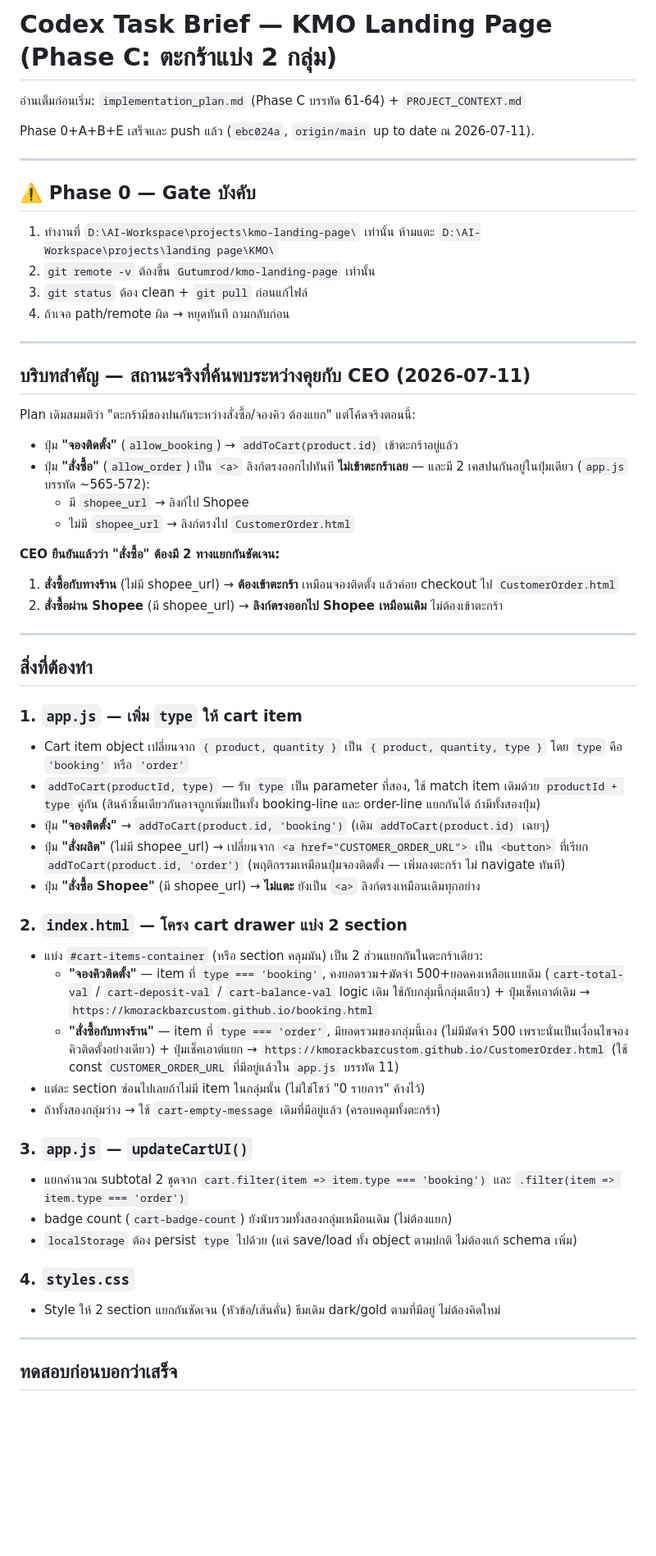
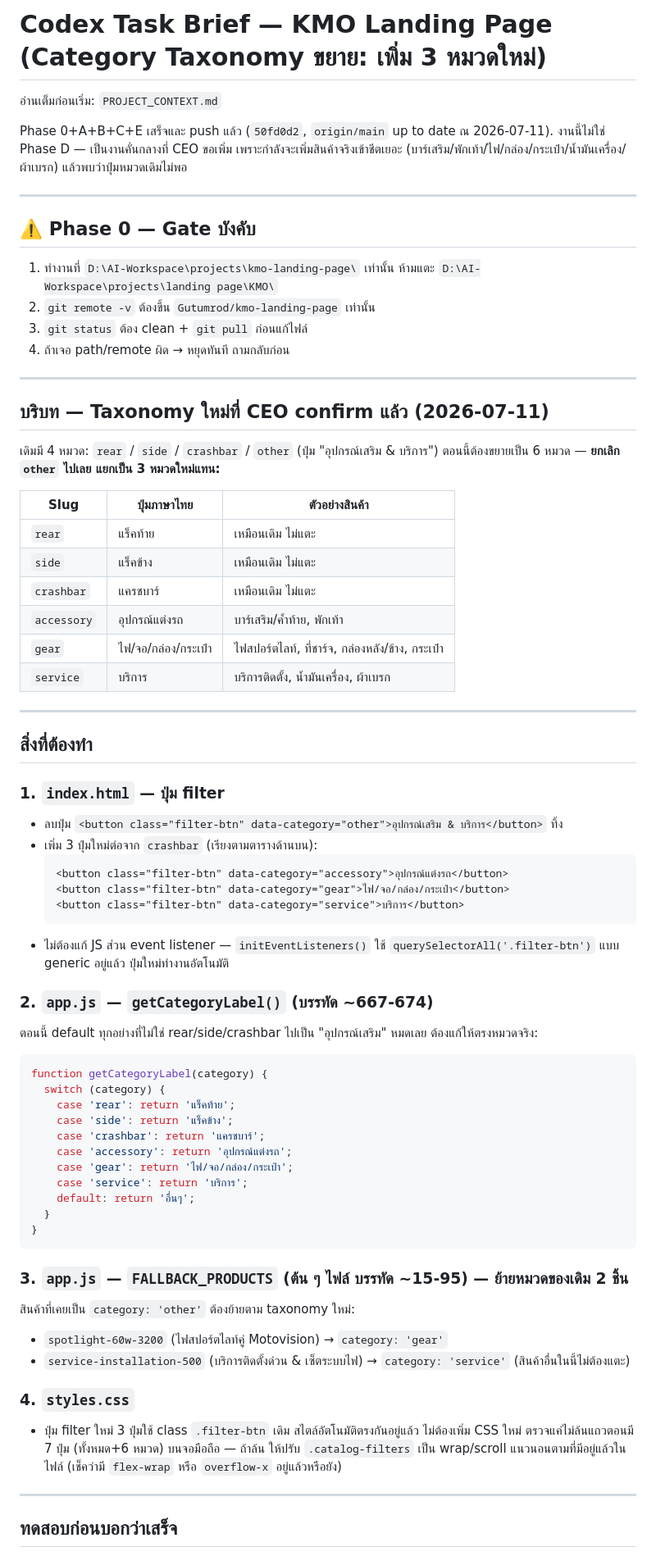
Before and after one commit to Gutumrod/kmo-landing-page, a Markdown page: CODEX_TASK.md, the part around one of its changes. Shown at 82% size. GitHub-like rendering; blank space fills up the shorter version.

Commit message:
docs: update codex task for taxonomy

````diff
--- a/CODEX_TASK.md
+++ b/CODEX_TASK.md
@@ -1,8 +1,9 @@
-# Codex Task Brief — KMO Landing Page (Phase C: ตะกร้าแบ่ง 2 กลุ่ม)
+# Codex Task Brief — KMO Landing Page (Category Taxonomy ขยาย: เพิ่ม 3 หมวดใหม่)
 
-อ่านเต็มก่อนเริ่ม: `implementation_plan.md` (Phase C บรรทัด 61-64) + `PROJECT_CONTEXT.md`
+อ่านเต็มก่อนเริ่ม: `PROJECT_CONTEXT.md`
 
-Phase 0+A+B+E เสร็จและ push แล้ว (`ebc024a`, `origin/main` up to date ณ 2026-07-11).
+Phase 0+A+B+C+E เสร็จและ push แล้ว (`50fd0d2`, `origin/main` up to date ณ 2026-07-11).
+งานนี้ไม่ใช่ Phase D — เป็นงานคั่นกลางที่ CEO ขอเพิ่ม เพราะกำลังจะเพิ่มสินค้าจริงเข้าชีตเยอะ (บาร์เสริม/พักเท้า/ไฟ/กล่อง/กระเป๋า/น้ำมันเครื่อง/ผ้าเบรก) แล้วพบว่าปุ่มหมวดเดิมไม่พอ
 
 ---
 
@@ -15,43 +16,58 @@ Phase 0+A+B+E เสร็จและ push แล้ว (`ebc024a`, `origin/mai
 
 ---
 
-## บริบทสำคัญ — สถานะจริงที่ค้นพบระหว่างคุยกับ CEO (2026-07-11)
+## บริบท — Taxonomy ใหม่ที่ CEO confirm แล้ว (2026-07-11)
 
-Plan เดิมสมมติว่า "ตะกร้ามีของปนกันระหว่างสั่งซื้อ/จองคิว ต้องแยก" แต่โค้ดจริงตอนนี้:
-- ปุ่ม **"จองติดตั้ง"** (`allow_booking`) → `addToCart(product.id)` เข้าตะกร้าอยู่แล้ว
-- ปุ่ม **"สั่งซื้อ"** (`allow_order`) เป็น `<a>` ลิงก์ตรงออกไปทันที **ไม่เข้าตะกร้าเลย** — และมี 2 เคสปนกันอยู่ในปุ่มเดียว (`app.js` บรรทัด ~565-572):
-  - มี `shopee_url` → ลิงก์ไป Shopee
-  - ไม่มี `shopee_url` → ลิงก์ตรงไป `CustomerOrder.html`
+เดิมมี 4 หมวด: `rear` / `side` / `crashbar` / `other` (ปุ่ม "อุปกรณ์เสริม & บริการ")
+ตอนนี้ต้องขยายเป็น 6 หมวด — **ยกเลิก `other` ไปเลย แยกเป็น 3 หมวดใหม่แทน:**
 
-**CEO ยืนยันแล้วว่า "สั่งซื้อ" ต้องมี 2 ทางแยกกันชัดเจน:**
-1. **สั่งซื้อกับทางร้าน** (ไม่มี shopee_url) → **ต้องเข้าตะกร้า** เหมือนจองติดตั้ง แล้วค่อย checkout ไป `CustomerOrder.html`
-2. **สั่งซื้อผ่าน Shopee** (มี shopee_url) → **ลิงก์ตรงออกไป Shopee เหมือนเดิม** ไม่ต้องเข้าตะกร้า
+| Slug | ปุ่มภาษาไทย | ตัวอย่างสินค้า |
+|---|---|---|
+| `rear` | แร็คท้าย | เหมือนเดิม ไม่แตะ |
+| `side` | แร็คข้าง | เหมือนเดิม ไม่แตะ |
+| `crashbar` | แครชบาร์ | เหมือนเดิม ไม่แตะ |
+| `accessory` | อุปกรณ์แต่งรถ | บาร์เสริม/ค้ำท้าย, พักเท้า |
+| `gear` | ไฟ/จอ/กล่อง/กระเป๋า | ไฟสปอร์ตไลท์, ที่ชาร์จ, กล่องหลัง/ข้าง, กระเป๋า |
+| `service` | บริการ | บริการติดตั้ง, น้ำมันเครื่อง, ผ้าเบรก |
 
 ---
 
 ## สิ่งที่ต้องทำ
 
-### 1. `app.js` — เพิ่ม `type` ให้ cart item
-- Cart item object เปลี่ยนจาก `{ product, quantity }` เป็น `{ product, quantity, type }` โดย `type` คือ `'booking'` หรือ `'order'`
-- `addToCart(productId, type)` — รับ `type` เป็น parameter ที่สอง, ใช้ match item เดิมด้วย `productId + type` คู่กัน (สินค้าชิ้นเดียวกันอาจถูกเพิ่มเป็นทั้ง booking-line และ order-line แยกกันได้ ถ้ามีทั้งสองปุ่ม)
-- ปุ่ม **"จองติดตั้ง"** → `addToCart(product.id, 'booking')` (เดิม `addToCart(product.id)` เฉยๆ)
-- ปุ่ม **"สั่งผลิต"** (ไม่มี shopee_url) → เปลี่ยนจาก `<a href="CUSTOMER_ORDER_URL">` เป็น `<button>` ที่เรียก `addToCart(product.id, 'order')` (พฤติกรรมเหมือนปุ่มจองติดตั้ง — เพิ่มลงตะกร้า ไม่ navigate ทันที)
-- ปุ่ม **"สั่งซื้อ Shopee"** (มี shopee_url) → **ไม่แตะ** ยังเป็น `<a>` ลิงก์ตรงเหมือนเดิมทุกอย่าง
+### 1. `index.html` — ปุ่ม filter
+- ลบปุ่ม `<button class="filter-btn" data-category="other">อุปกรณ์เสริม & บริการ</button>` ทิ้ง
+- เพิ่ม 3 ปุ่มใหม่ต่อจาก `crashbar` (เรียงตามตารางด้านบน):
+  ```html
+  <button class="filter-btn" data-category="accessory">อุปกรณ์แต่งรถ</button>
+  <button class="filter-btn" data-category="gear">ไฟ/จอ/กล่อง/กระเป๋า</button>
+  <button class="filter-btn" data-category="service">บริการ</button>
+  ```
+- ไม่ต้องแก้ JS ส่วน event listener — `initEventListeners()` ใช้ `querySelectorAll('.filter-btn')` แบบ generic อยู่แล้ว ปุ่มใหม่ทำงานอัตโนมัติ
 
-### 2. `index.html` — โครง cart drawer แบ่ง 2 section
-- แบ่ง `#cart-items-container` (หรือ section คลุมมัน) เป็น 2 ส่วนแยกกันในตะกร้าเดียว:
-  - **"จองคิวติดตั้ง"** — item ที่ `type === 'booking'`, คงยอดรวม+มัดจำ 500+ยอดคงเหลือแบบเดิม (`cart-total-val` / `cart-deposit-val` / `cart-balance-val` logic เดิม ใช้กับกลุ่มนี้กลุ่มเดียว) + ปุ่มเช็คเอาต์เดิม → `https://kmorackbarcustom.github.io/booking.html`
-  - **"สั่งซื้อกับทางร้าน"** — item ที่ `type === 'order'`, มียอดรวมของกลุ่มนี้เอง (ไม่มีมัดจำ 500 เพราะนั่นเป็นเงื่อนไขจองคิวติดตั้งอย่างเดียว) + ปุ่มเช็คเอาต์แยก → `https://kmorackbarcustom.github.io/CustomerOrder.html` (ใช้ const `CUSTOMER_ORDER_URL` ที่มีอยู่แล้วใน `app.js` บรรทัด 11)
-- แต่ละ section ซ่อนไปเลยถ้าไม่มี item ในกลุ่มนั้น (ไม่ใช่โชว์ "0 รายการ" ค้างไว้)
-- ถ้าทั้งสองกลุ่มว่าง → ใช้ `cart-empty-message` เดิมที่มีอยู่แล้ว (ครอบคลุมทั้งตะกร้า)
+### 2. `app.js` — `getCategoryLabel()` (บรรทัด ~667-674)
+ตอนนี้ default ทุกอย่างที่ไม่ใช่ rear/side/crashbar ไปเป็น "อุปกรณ์เสริม" หมดเลย ต้องแก้ให้ตรงหมวดจริง:
+```js
+function getCategoryLabel(category) {
+  switch (category) {
+    case 'rear': return 'แร็คท้าย';
+    case 'side': return 'แร็คข้าง';
+    case 'crashbar': return 'แครชบาร์';
+    case 'accessory': return 'อุปกรณ์แต่งรถ';
+    case 'gear': return 'ไฟ/จอ/กล่อง/กระเป๋า';
+    case 'service': return 'บริการ';
+    default: return 'อื่นๆ';
+  }
+}
+```
 
-### 3. `app.js` — `updateCartUI()`
-- แยกคำนวณ subtotal 2 ชุดจาก `cart.filter(item => item.type === 'booking')` และ `.filter(item => item.type === 'order')`
-- badge count (`cart-badge-count`) ยังนับรวมทั้งสองกลุ่มเหมือนเดิม (ไม่ต้องแยก)
-- `localStorage` ต้อง persist `type` ไปด้วย (แค่ save/load ทั้ง object ตามปกติ ไม่ต้องแก้ schema เพิ่ม)
+### 3. `app.js` — `FALLBACK_PRODUCTS` (ต้น ๆ ไฟล์ บรรทัด ~15-95) — ย้ายหมวดของเดิม 2 ชิ้น
+สินค้าที่เคยเป็น `category: 'other'` ต้องย้ายตาม taxonomy ใหม่:
+- `spotlight-60w-3200` (ไฟสปอร์ตไลท์คู่ Motovision) → `category: 'gear'`
+- `service-installation-500` (บริการติดตั้งด่วน & เซ็ตระบบไฟ) → `category: 'service'`
+(สินค้าอื่นในนี้ไม่ต้องแตะ)
 
 ### 4. `styles.css`
-- Style ให้ 2 section แยกกันชัดเจน (หัวข้อ/เส้นคั่น) ธีมเดิม dark/gold ตามที่มีอยู่ ไม่ต้องคิดใหม่
+- ปุ่ม filter ใหม่ 3 ปุ่มใช้ class `.filter-btn` เดิม สไตล์อัตโนมัติตรงกันอยู่แล้ว ไม่ต้องเพิ่ม CSS ใหม่ ตรวจแค่ไม่ล้นแถวตอนมี 7 ปุ่ม (ทั้งหมด+6 หมวด) บนจอมือถือ — ถ้าล้น ให้ปรับ `.catalog-filters` เป็น wrap/scroll แนวนอนตามที่มีอยู่แล้วในไฟล์ (เช็คว่ามี `flex-wrap` หรือ `overflow-x` อยู่แล้วหรือยัง)
 
 ---
 
````
Also changed, not shown: other parts of CODEX_TASK.md (+16 -10 lines).
